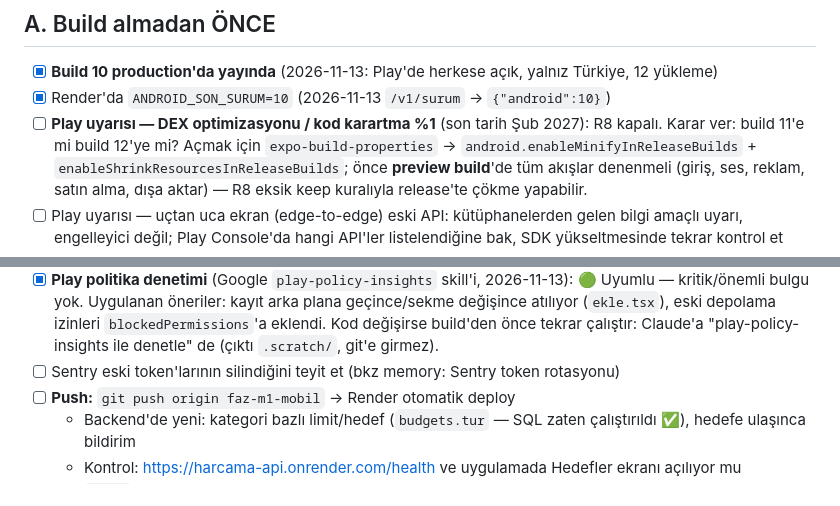
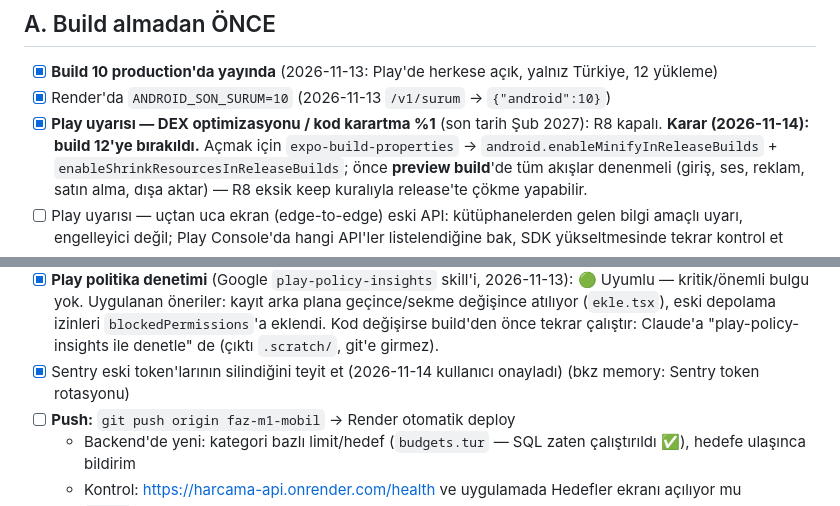
Before and after one commit to muratsimseekk/harcama_bot, a Markdown page: docs/BUILD-11-KONTROL.md, 2 parts joined by grey strips. GitHub-like rendering.

Commit message:
BUILD-11-KONTROL: Sentry token'ları teyit edildi, R8 build 12'ye bırakıldı
Co-Authored-By: Claude Opus 5.5 <noreply@anthropic.com>
Claude-Session: https://claude.ai/code/session_01DHpTQJ2GvvbTb2SL4nd3xL

```diff
--- a/docs/BUILD-11-KONTROL.md
+++ b/docs/BUILD-11-KONTROL.md
@@ -7,8 +7,8 @@ Genel kurallar: `docs/YAYIN-KONTROL-LISTESI.md`. Bu liste yalnız build 11'e öz
 
 - [x] **Build 10 production'da yayında** (2026-11-13: Play'de herkese açık, yalnız Türkiye, 12 yükleme)
 - [x] Render'da `ANDROID_SON_SURUM=10` (2026-11-13 `/v1/surum` → `{"android":10}`)
-- [ ] **Play uyarısı — DEX optimizasyonu / kod karartma %1** (son tarih Şub 2027): R8 kapalı. Karar ver:
-      build 11'e mi build 12'ye mi? Açmak için `expo-build-properties` → `android.enableMinifyInReleaseBuilds`
+- [x] **Play uyarısı — DEX optimizasyonu / kod karartma %1** (son tarih Şub 2027): R8 kapalı.
+      **Karar (2026-11-14): build 12'ye bırakıldı.** Açmak için `expo-build-properties` → `android.enableMinifyInReleaseBuilds`
       + `enableShrinkResourcesInReleaseBuilds`; önce **preview build**'de tüm akışlar denenmeli (giriş, ses,
       reklam, satın alma, dışa aktar) — R8 eksik keep kuralıyla release'te çökme yapabilir.
 - [ ] Play uyarısı — uçtan uca ekran (edge-to-edge) eski API: kütüphanelerden gelen bilgi amaçlı uyarı,
@@ -23,7 +23,7 @@ Genel kurallar: `docs/YAYIN-KONTROL-LISTESI.md`. Bu liste yalnız build 11'e öz
   yok. Uygulanan öneriler: kayıt arka plana geçince/sekme değişince atılıyor (`ekle.tsx`), eski depolama
   izinleri `blockedPermissions`'a eklendi. Kod değişirse build'den önce tekrar çalıştır: Claude'a
   "play-policy-insights ile denetle" de (çıktı `.scratch/`, git'e girmez).
-- [ ] Sentry eski token'larının silindiğini teyit et (bkz memory: Sentry token rotasyonu)
+- [x] Sentry eski token'larının silindiğini teyit et (2026-11-14 kullanıcı onayladı) (bkz memory: Sentry token rotasyonu)
 - [ ] **Push:** `git push origin faz-m1-mobil` → Render otomatik deploy
   - Backend'de yeni: kategori bazlı limit/hedef (`budgets.tur` — SQL zaten çalıştırıldı ✅), hedefe ulaşınca bildirim
   - Kontrol: https://harcama-api.onrender.com/health ve uygulamada Hedefler ekranı açılıyor mu
```
